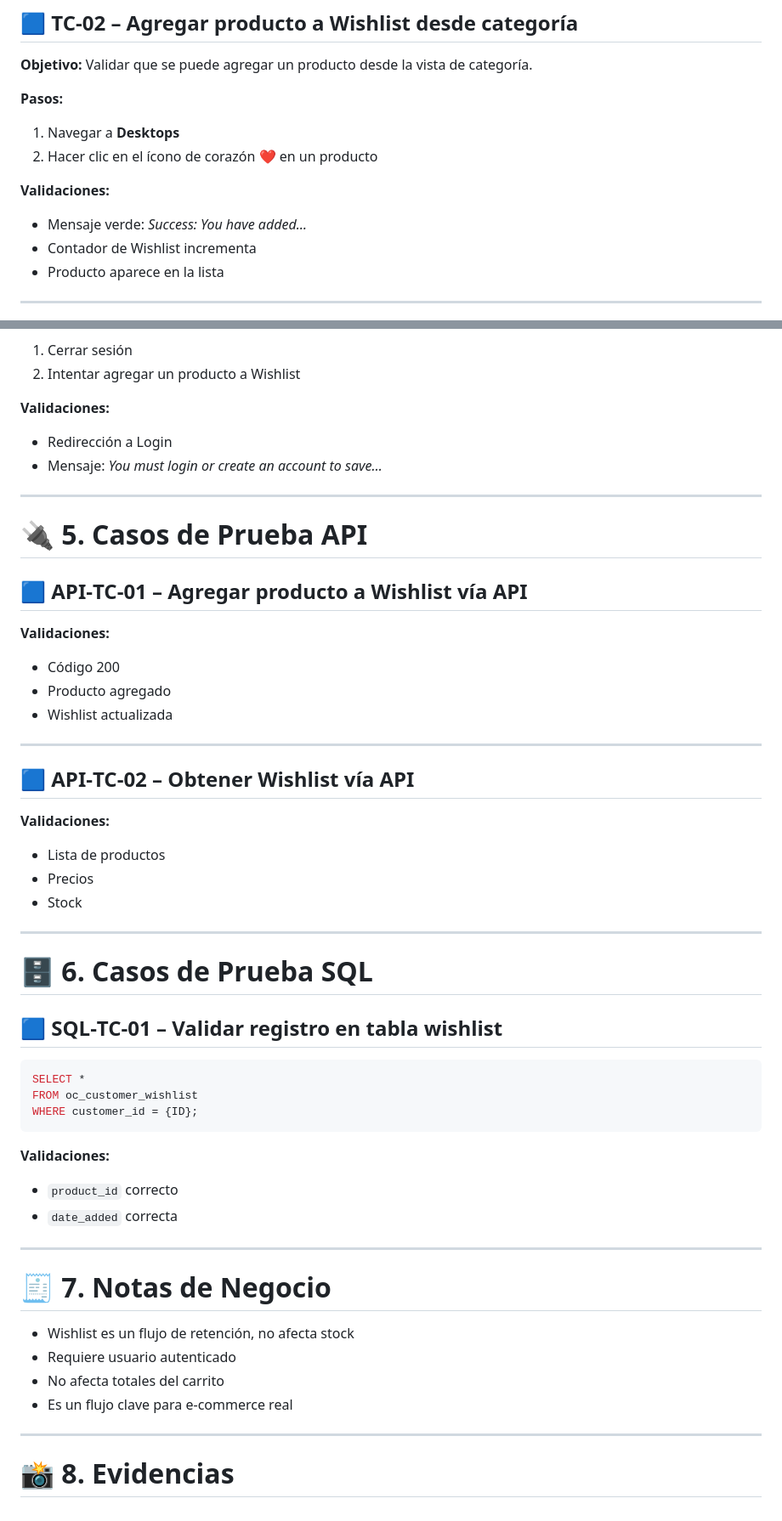
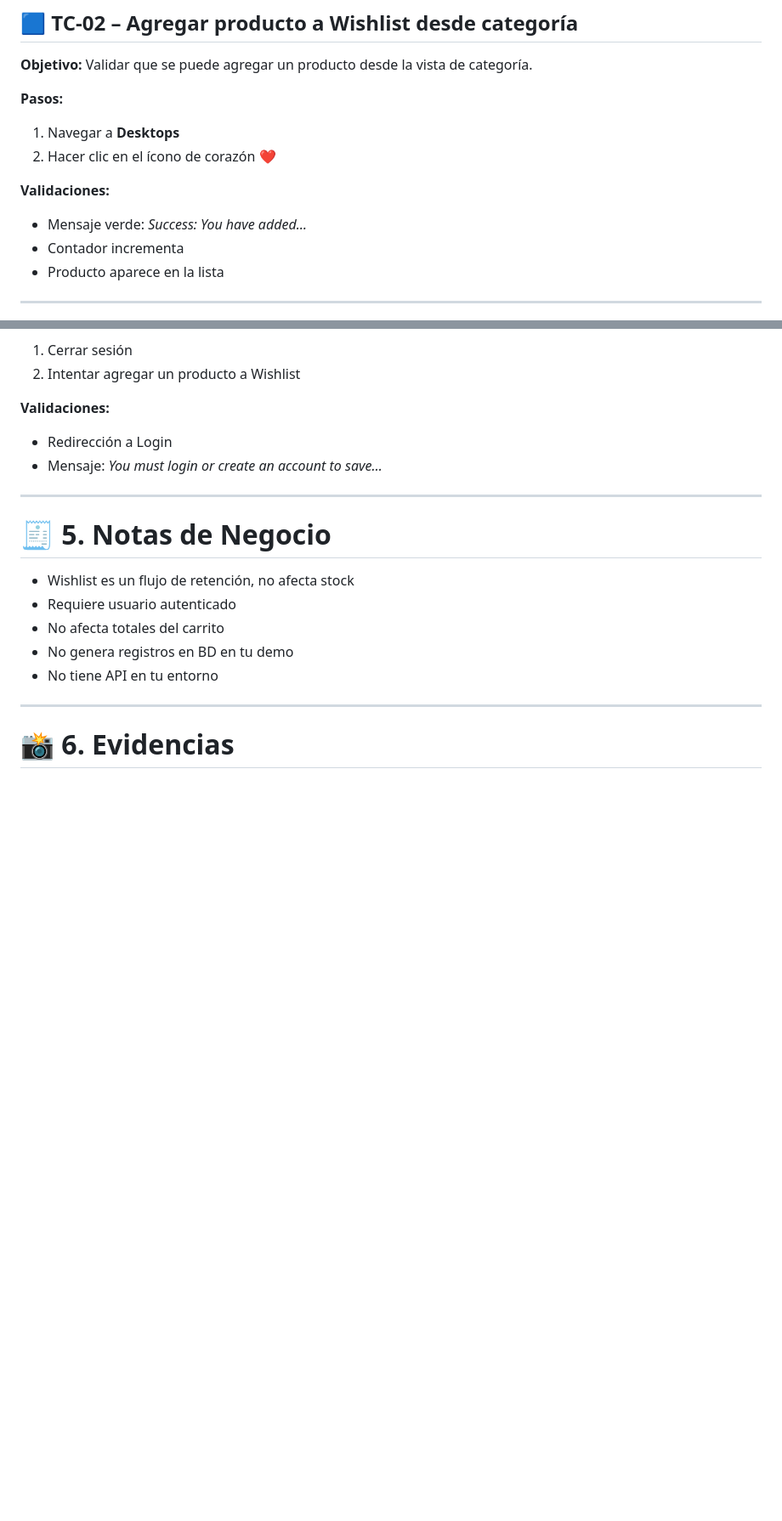
Before and after one commit to Eduardojr14/Proyecto-E2E-OpenCart, a Markdown page: Docs/TC-Flujo-Wishlist.md, 2 parts joined by grey strips. Shown at 85% size. Drawn GitHub-style; blank space fills up the shorter version.

Commit message:
Update Wishlist documentation and remove API/SQL sections

````diff
--- a/Docs/TC-Flujo-Wishlist.md
+++ b/Docs/TC-Flujo-Wishlist.md
@@ -84,12 +81,12 @@ Validar que un usuario puede:
 **Pasos:**
 
 1. Navegar a **Desktops**
-2. Hacer clic en el ícono de corazón ❤️ en un producto
+2. Hacer clic en el ícono de corazón ❤️
 
 **Validaciones:**
 
 - Mensaje verde: *Success: You have added…*
-- Contador de Wishlist incrementa
+- Contador incrementa
 - Producto aparece en la lista
 
 ---
@@ -168,52 +165,14 @@ Validar que un usuario puede:
 
 ---
 
-# 🔌 **5. Casos de Prueba API**
-
-## 🟦 **API‑TC‑01 – Agregar producto a Wishlist vía API**
-
-**Validaciones:**
-
-- Código 200
-- Producto agregado
-- Wishlist actualizada
-
----
-
-## 🟦 **API‑TC‑02 – Obtener Wishlist vía API**
-
-**Validaciones:**
-
-- Lista de productos
-- Precios
-- Stock
-
----
-
-# 🗄️ **6. Casos de Prueba SQL**
-
-## 🟦 **SQL‑TC‑01 – Validar registro en tabla wishlist**
-
-```sql
-SELECT *
-FROM oc_customer_wishlist
-WHERE customer_id = {ID};
-```
-
-**Validaciones:**
-
-- `product_id` correcto
-- `date_added` correcta
-
----
-
-# 🧾 **7. Notas de Negocio**
+# 🧾 **5. Notas de Negocio**
 
 - Wishlist es un flujo de retención, no afecta stock
 - Requiere usuario autenticado
 - No afecta totales del carrito
-- Es un flujo clave para e‑commerce real
+- No genera registros en BD en tu demo
+- No tiene API en tu entorno
 
 ---
 
-# 📸 **8. Evidencias**
+# 📸 **6. Evidencias**
````
Also changed, not shown: other parts of Docs/TC-Flujo-Wishlist.md (+5 -8 lines).
